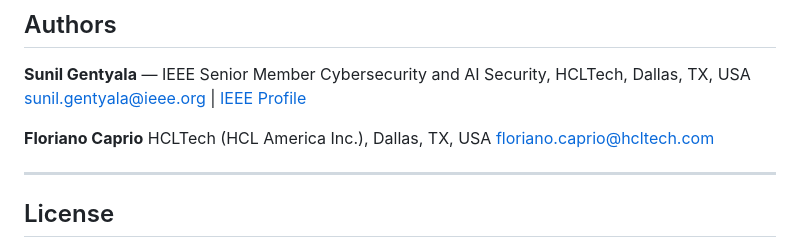
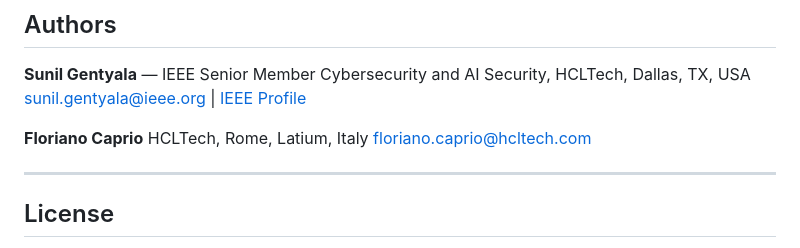
Before and after one commit to sunilgentyala/imm-ci-framework, a Markdown page: README.md, the part around the change. GitHub-like rendering.

Commit message:
Update location for Floriano Caprio in README

```diff
--- a/README.md
+++ b/README.md
@@ -243,7 +243,7 @@ Cybersecurity and AI Security, HCLTech, Dallas, TX, USA
 sunil.gentyala@ieee.org | [IEEE Profile](https://www.ieee.org)
 
 **Floriano Caprio**
-HCLTech (HCL America Inc.), Dallas, TX, USA
+HCLTech, Rome, Latium, Italy
 floriano.caprio@hcltech.com
 
 ---
```
